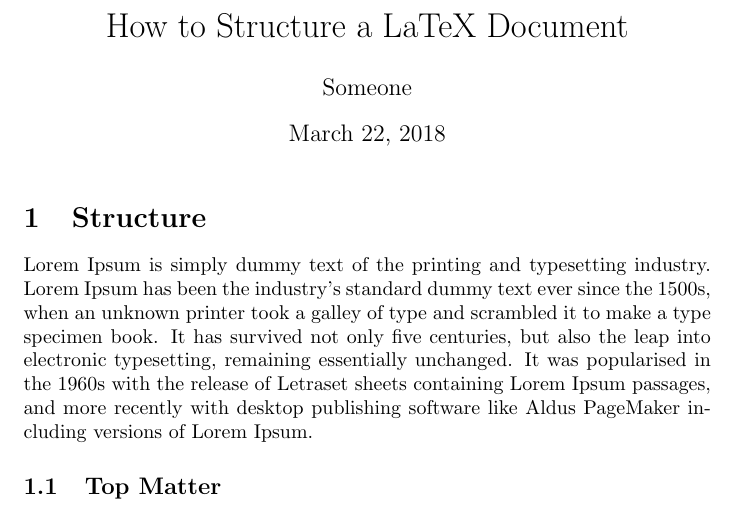
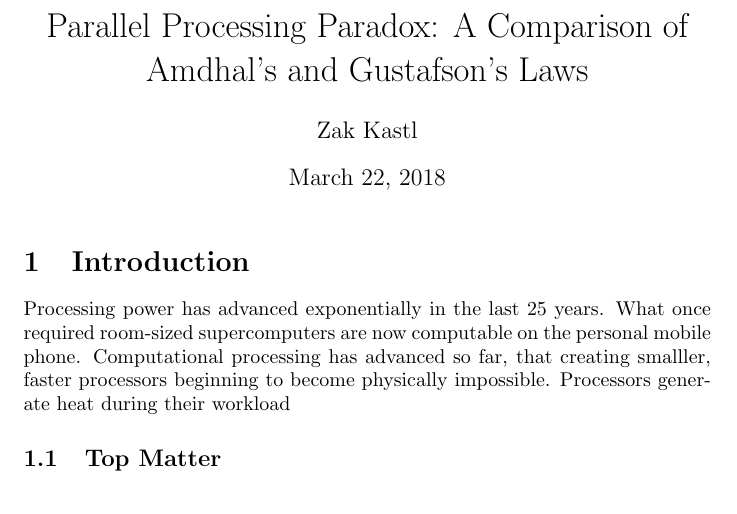
Before and after one commit to zkastl/ParallelProcessingProjects, a LaTeX problem sheet (Assignment1/midterm.tex): part of the page, cut at the place of the change. Compiled offline with pdfLaTeX.

Commit message:
added early version of midterm

```diff
--- a/Assignment1/midterm.tex
+++ b/Assignment1/midterm.tex
@@ -3,13 +3,13 @@
 \usepackage{amssymb}
 \begin{document}
 
-\title{How to Structure a LaTeX Document}
-\author{Someone}
+\title{Parallel Processing Paradox: A Comparison of Amdhal's and Gustafson's Laws}
+\author{Zak Kastl}
 \date{\today}
 \maketitle
 
-\section{Structure}
-Lorem Ipsum is simply dummy text of the printing and typesetting industry. Lorem Ipsum has been the industry's standard dummy text ever since the 1500s, when an unknown printer took a galley of type and scrambled it to make a type specimen book. It has survived not only five centuries, but also the leap into electronic typesetting, remaining essentially unchanged. It was popularised in the 1960s with the release of Letraset sheets containing Lorem Ipsum passages, and more recently with desktop publishing software like Aldus PageMaker including versions of Lorem Ipsum.
+\section{Introduction}
+Processing power has advanced exponentially in the last 25 years. What once required room-sized supercomputers are now computable on the personal mobile phone. Computational processing has advanced so far, that creating smalller, faster processors beginning to become physically impossible. Processors generate heat during their workload
 
 \subsection{Top Matter}
 This subsection's content...
```
Also changed, not shown: 1 other file.
